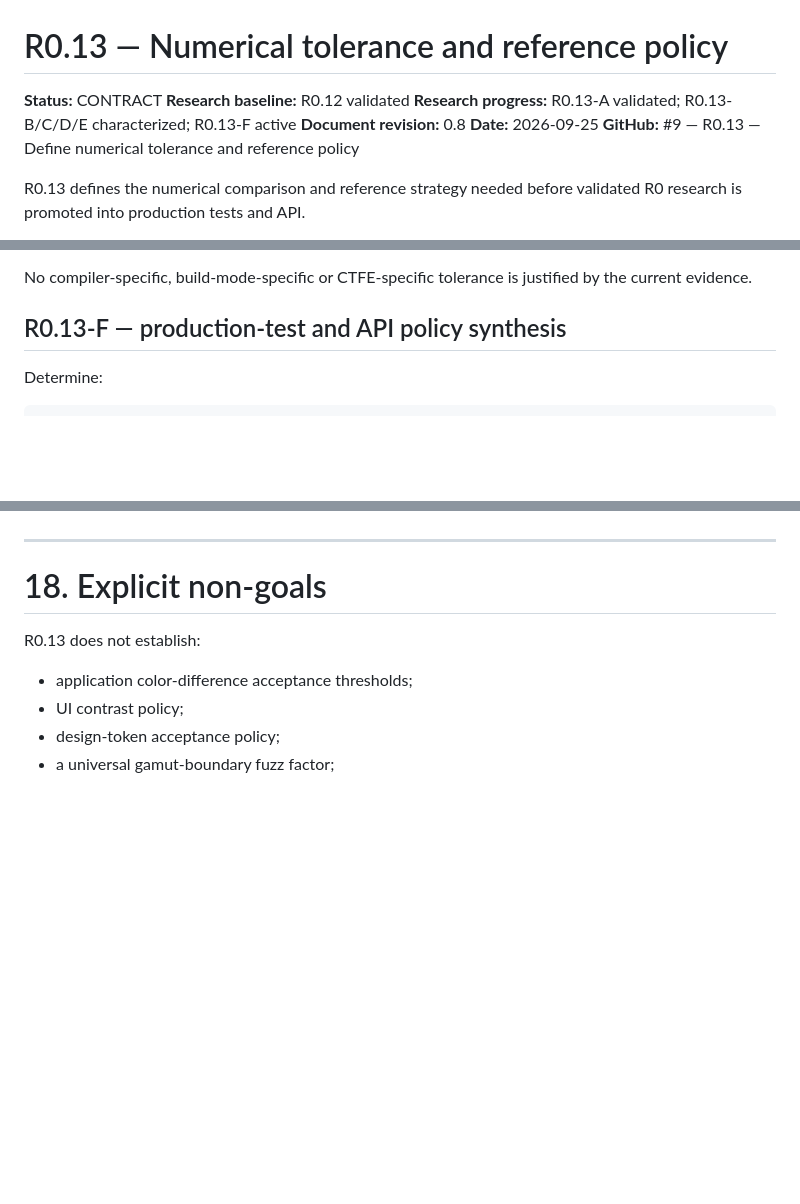
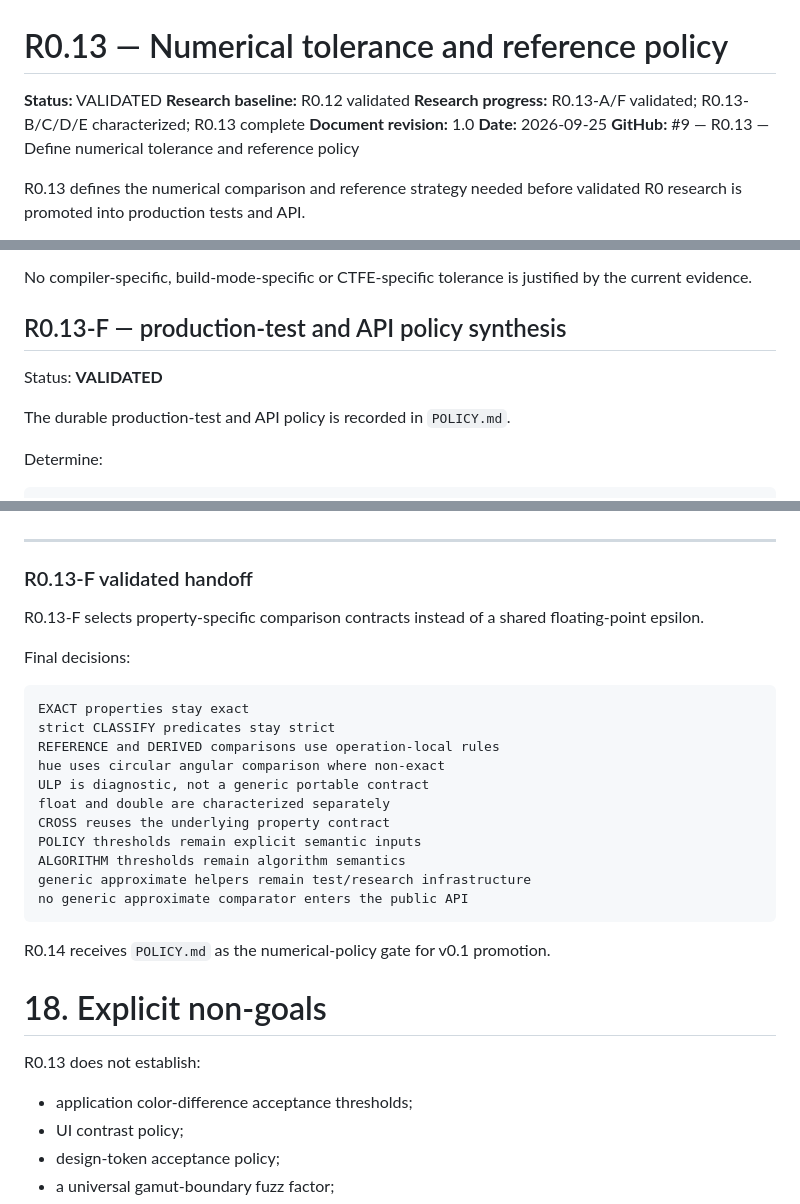
Before and after one commit to alex-1974/color-d, a Markdown page: experiments/r0_13_numerical_tolerance_reference/README.md, 3 parts joined by grey strips. GitHub-like rendering; blank space fills up the shorter version.

Commit message:
docs: validate R0.13 numerical policy

````diff
--- a/experiments/r0_13_numerical_tolerance_reference/README.md
+++ b/experiments/r0_13_numerical_tolerance_reference/README.md
@@ -1,9 +1,9 @@
 # R0.13 — Numerical tolerance and reference policy
 
-**Status:** CONTRACT
+**Status:** VALIDATED
 **Research baseline:** R0.12 validated
-**Research progress:** R0.13-A validated; R0.13-B/C/D/E characterized; R0.13-F active
-**Document revision:** 0.8
+**Research progress:** R0.13-A/F validated; R0.13-B/C/D/E characterized; R0.13 complete
+**Document revision:** 1.0
 **Date:** 2026-09-25
 **GitHub:** #9 — R0.13 — Define numerical tolerance and reference policy
 
@@ -874,6 +874,10 @@ justified by the current evidence.
 
 ## R0.13-F — production-test and API policy synthesis
 
+Status: **VALIDATED**
+
+The durable production-test and API policy is recorded in `POLICY.md`.
+
 Determine:
 
 ```text
@@ -896,6 +900,30 @@ Exit criteria:
 - R0.14 receives a durable numerical-policy handoff.
 
 ---
+
+
+### R0.13-F validated handoff
+
+R0.13-F selects property-specific comparison contracts instead of a shared
+floating-point epsilon.
+
+Final decisions:
+
+```text
+EXACT properties stay exact
+strict CLASSIFY predicates stay strict
+REFERENCE and DERIVED comparisons use operation-local rules
+hue uses circular angular comparison where non-exact
+ULP is diagnostic, not a generic portable contract
+float and double are characterized separately
+CROSS reuses the underlying property contract
+POLICY thresholds remain explicit semantic inputs
+ALGORITHM thresholds remain algorithm semantics
+generic approximate helpers remain test/research infrastructure
+no generic approximate comparator enters the public API
+```
+
+R0.14 receives `POLICY.md` as the numerical-policy gate for v0.1 promotion.
 
 # 18. Explicit non-goals
 
````
Also changed, not shown: experiments/r0_13_numerical_tolerance_reference/MATRIX.md (+42 -14 lines), experiments/r0_13_numerical_tolerance_reference/POLICY.md (added, +400 -0 lines).
